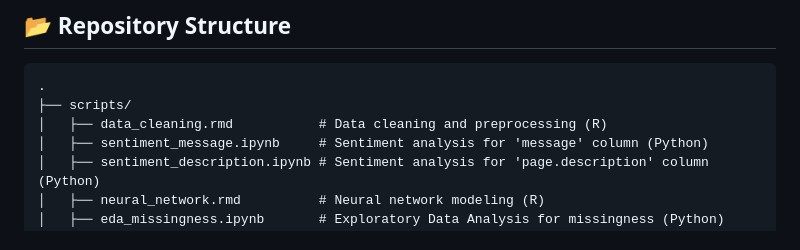
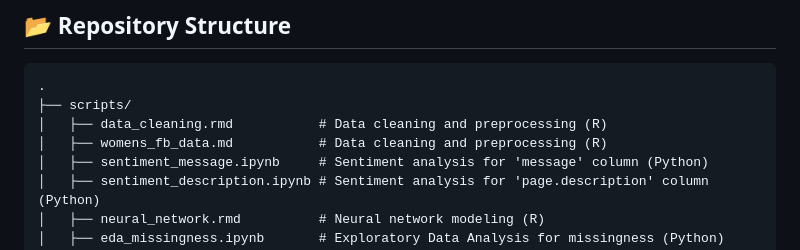
Before and after one commit to chloeslau/womensorg_sentiment_755, a Markdown page: README.md, the part around the change. GitHub-like rendering.

```diff
--- a/README.md
+++ b/README.md
@@ -16,6 +16,7 @@ We focus on uncovering how different post features (e.g., tone, content type, en
 .
 ├── scripts/
 │   ├── data_cleaning.rmd           # Data cleaning and preprocessing (R)
+│   ├── womens_fb_data.md           # Data cleaning and preprocessing (R)
 │   ├── sentiment_message.ipynb     # Sentiment analysis for 'message' column (Python)
 │   ├── sentiment_description.ipynb # Sentiment analysis for 'page.description' column (Python)
 │   ├── neural_network.rmd          # Neural network modeling (R)
```
